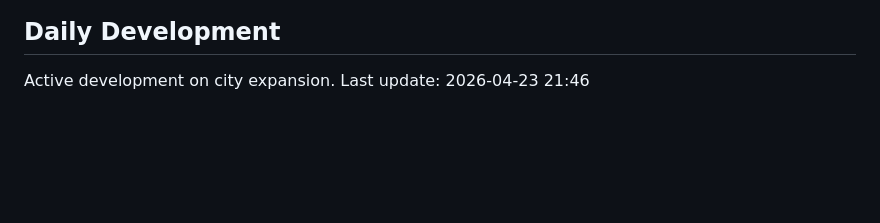
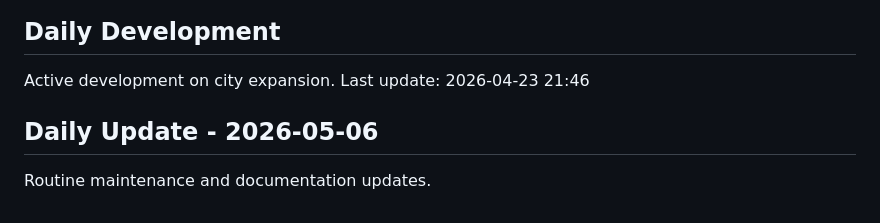
Before and after one commit to TektonXYZ/polyworld, a Markdown page: README.md, the part around the change. Drawn GitHub-style; blank space fills up the shorter version.

Commit message:
docs: Daily update - 2026-05-06

```diff
--- a/README.md
+++ b/README.md
@@ -222,3 +222,6 @@ Thanks to everyone who has contributed to PolyWorld!
 ## Daily Development
 
 Active development on city expansion. Last update: 2026-04-23 21:46
+
+## Daily Update - 2026-05-06
+Routine maintenance and documentation updates.
```
